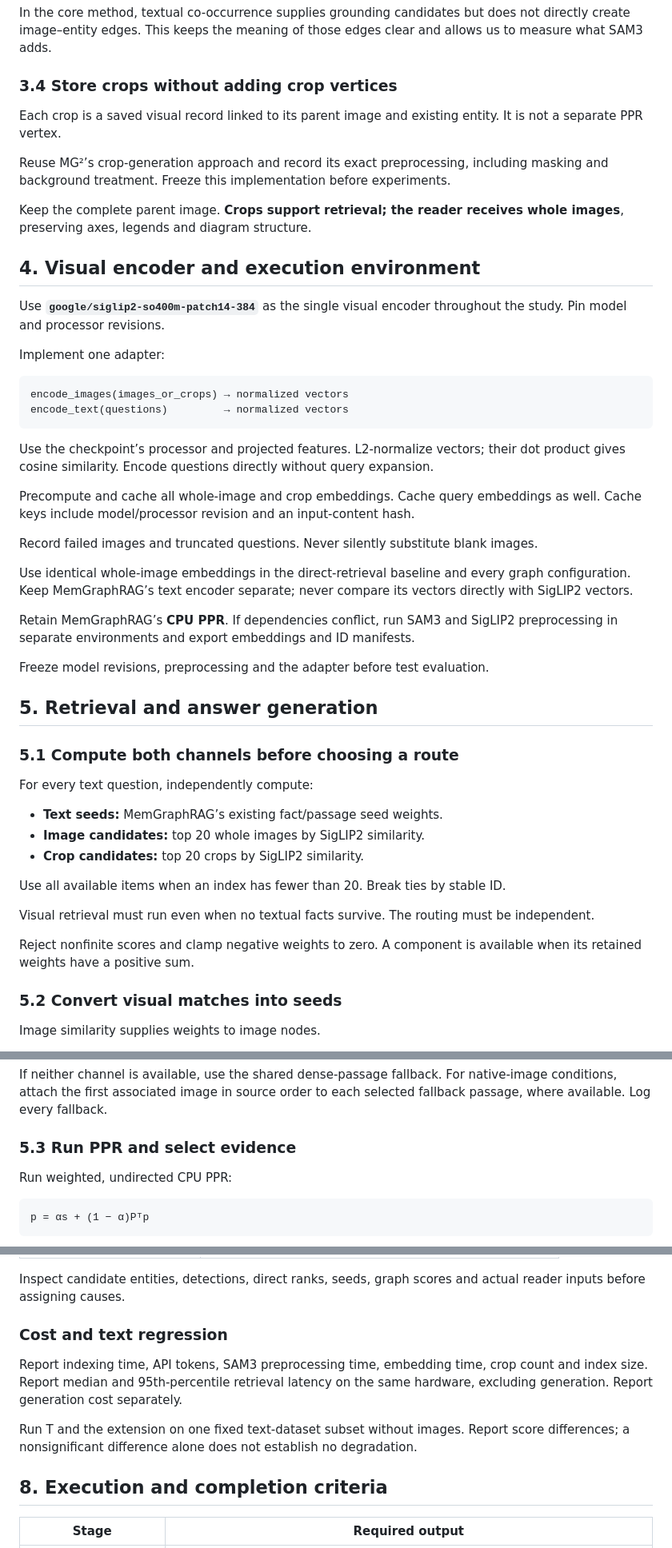
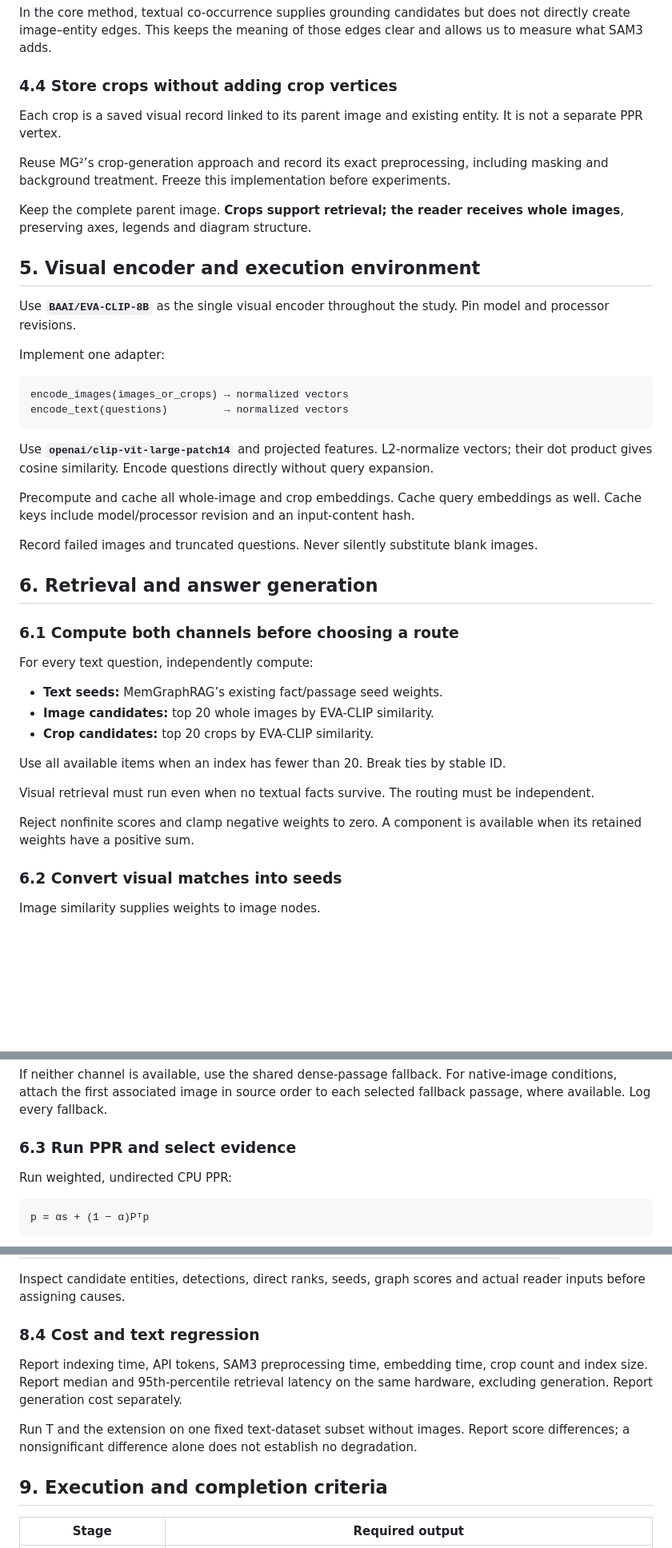
Before and after one commit to ULLM-Group-6/memgraphrag-v, a Markdown page: docs/method.md, 3 parts joined by grey strips. Shown at 80% size. Rendered like a GitHub page; blank space fills up the shorter version.

````diff
--- a/docs/method.md
+++ b/docs/method.md
@@ -92,7 +89,7 @@ Use the maximum retained grounding confidence as the edge weight for each image
 
 In the core method, textual co-occurrence supplies grounding candidates but does not directly create image–entity edges. This keeps the meaning of those edges clear and allows us to measure what SAM3 adds.
 
-### 3.4 Store crops without adding crop vertices
+### 4.4 Store crops without adding crop vertices
 
 Each crop is a saved visual record linked to its parent image and existing entity. It is not a separate PPR vertex.
 
@@ -100,9 +97,9 @@ Reuse MG²’s crop-generation approach and record its exact preprocessing, incl
 
 Keep the complete parent image. **Crops support retrieval; the reader receives whole images**, preserving axes, legends and diagram structure.
 
-## 4. Visual encoder and execution environment
+## 5. Visual encoder and execution environment
 
-Use **`google/siglip2-so400m-patch14-384`** as the single visual encoder throughout the study. Pin model and processor revisions.
+Use **``BAAI/EVA-CLIP-8B``** as the single visual encoder throughout the study. Pin model and processor revisions.
 
 Implement one adapter:
 
@@ -111,27 +108,21 @@ encode_images(images_or_crops) → normalized vectors
 encode_text(questions)         → normalized vectors
 ```
 
-Use the checkpoint’s processor and projected features. L2-normalize vectors; their dot product gives cosine similarity. Encode questions directly without query expansion.
+Use **``openai/clip-vit-large-patch14``** and projected features. L2-normalize vectors; their dot product gives cosine similarity. Encode questions directly without query expansion.
 
 Precompute and cache all whole-image and crop embeddings. Cache query embeddings as well. Cache keys include model/processor revision and an input-content hash.
 
 Record failed images and truncated questions. Never silently substitute blank images.
 
-Use identical whole-image embeddings in the direct-retrieval baseline and every graph configuration. Keep MemGraphRAG’s text encoder separate; never compare its vectors directly with SigLIP2 vectors.
+## 6. Retrieval and answer generation
 
-Retain MemGraphRAG’s **CPU PPR**. If dependencies conflict, run SAM3 and SigLIP2 preprocessing in separate environments and export embeddings and ID manifests.
-
-Freeze model revisions, preprocessing and the adapter before test evaluation.
-
-## 5. Retrieval and answer generation
-
-### 5.1 Compute both channels before choosing a route
+### 6.1 Compute both channels before choosing a route
 
 For every text question, independently compute:
 
 - **Text seeds:** MemGraphRAG’s existing fact/passage seed weights.
-- **Image candidates:** top 20 whole images by SigLIP2 similarity.
-- **Crop candidates:** top 20 crops by SigLIP2 similarity.
+- **Image candidates:** top 20 whole images by EVA-CLIP similarity.
+- **Crop candidates:** top 20 crops by EVA-CLIP similarity.
 
 Use all available items when an index has fewer than 20. Break ties by stable ID.
 
@@ -139,7 +130,7 @@ Visual retrieval must run even when no textual facts survive. The routing must b
 
 Reject nonfinite scores and clamp negative weights to zero. A component is available when its retained weights have a positive sum.
 
-### 5.2 Convert visual matches into seeds
+### 6.2 Convert visual matches into seeds
 
 Image similarity supplies weights to image nodes.
 
@@ -167,7 +158,7 @@ Tune `β ∈ {0.25, 0.50, 0.75}` on development-set Document-ID Recall@5 for the
 
 If neither channel is available, use the shared dense-passage fallback. For native-image conditions, attach the first associated image in source order to each selected fallback passage, where available. Log every fallback.
 
-### 5.3 Run PPR and select evidence
+### 6.3 Run PPR and select evidence
 
 Run weighted, undirected CPU PPR:
 
@@ -285,13 +267,13 @@ Two teammates independently classify cases, then resolve disagreements. Allow mu
 
 Inspect candidate entities, detections, direct ranks, seeds, graph scores and actual reader inputs before assigning causes.
 
-### Cost and text regression
+### 8.4 Cost and text regression
 
 Report indexing time, API tokens, SAM3 preprocessing time, embedding time, crop count and index size. Report median and 95th-percentile retrieval latency on the same hardware, excluding generation. Report generation cost separately.
 
 Run T and the extension on one fixed text-dataset subset without images. Report score differences; a nonsignificant difference alone does not establish no degradation.
 
-## 8. Execution and completion criteria
+## 9. Execution and completion criteria
 
 | Stage | Required output |
 |---|---|
````
Also changed, not shown: other parts of docs/method.md (+38 -50 lines).
